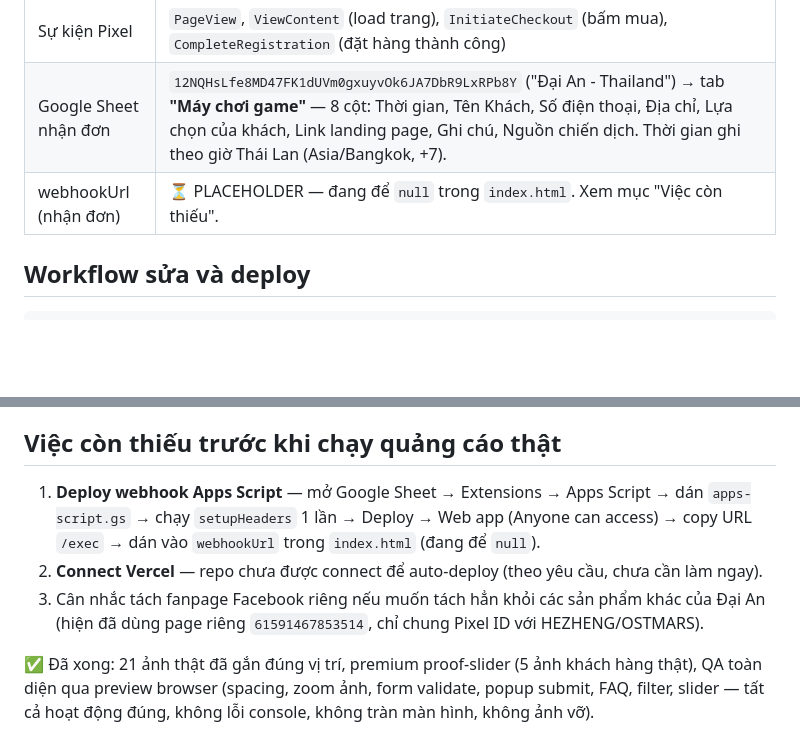
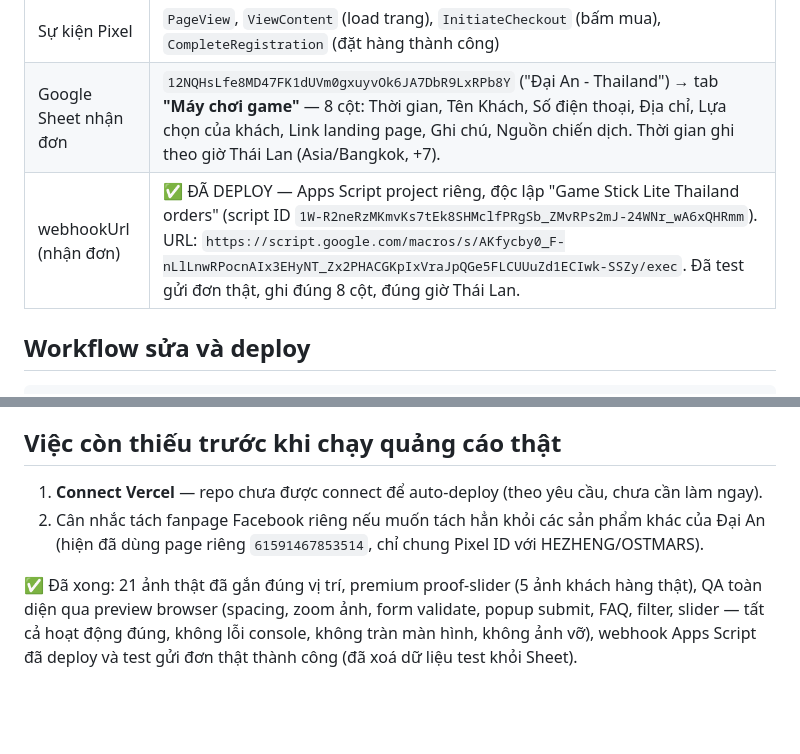
Before and after one commit to xuanbaobacgiang-bit/gamestick-lite-landing-page, a Markdown page: CLAUDE.md, 2 parts joined by grey strips. Rendered like a GitHub page; blank space fills up the shorter version.

Commit message:
Cap nhat CLAUDE.md: danh dau webhook da deploy va test xong

```diff
--- a/CLAUDE.md
+++ b/CLAUDE.md
@@ -39,7 +39,7 @@ Single file: `index.html`, clone bố cục từ `hezheng-landing-page` (giữ n
 | Giá | 999 ฿ (giá gốc 1,699 ฿) — chỉ 1 mức giá, không có combo |
 | Sự kiện Pixel | `PageView`, `ViewContent` (load trang), `InitiateCheckout` (bấm mua), `CompleteRegistration` (đặt hàng thành công) |
 | Google Sheet nhận đơn | `12NQHsLfe8MD47FK1dUVm0gxuyvOk6JA7DbR9LxRPb8Y` ("Đại An - Thailand") → tab **"Máy chơi game"** — 8 cột: Thời gian, Tên Khách, Số điện thoại, Địa chỉ, Lựa chọn của khách, Link landing page, Ghi chú, Nguồn chiến dịch. Thời gian ghi theo giờ Thái Lan (Asia/Bangkok, +7). |
-| webhookUrl (nhận đơn) | ⏳ PLACEHOLDER — đang để `null` trong `index.html`. Xem mục "Việc còn thiếu". |
+| webhookUrl (nhận đơn) | ✅ ĐÃ DEPLOY — Apps Script project riêng, độc lập "Game Stick Lite Thailand orders" (script ID `1W-R2neRzMKmvKs7tEk8SHMclfPRgSb_ZMvRPs2mJ-24WNr_wA6xQHRmm`). URL: `https://script.google.com/macros/s/AKfycby0_F-nLlLnwRPocnAIx3EHyNT_Zx2PHACGKpIxVraJpQGe5FLCUUuZd1ECIwk-SSZy/exec`. Đã test gửi đơn thật, ghi đúng 8 cột, đúng giờ Thái Lan. |
 
 ## Workflow sửa và deploy
 
@@ -66,13 +66,11 @@ Thái Lan (+7) bất kể timezone mặc định của Apps Script project.
 
 ## Việc còn thiếu trước khi chạy quảng cáo thật
 
-1. **Deploy webhook Apps Script** — mở Google Sheet → Extensions → Apps Script → dán `apps-script.gs`
-   → chạy `setupHeaders` 1 lần → Deploy → Web app (Anyone can access) → copy URL `/exec` → dán vào
-   `webhookUrl` trong `index.html` (đang để `null`).
-2. **Connect Vercel** — repo chưa được connect để auto-deploy (theo yêu cầu, chưa cần làm ngay).
-3. Cân nhắc tách fanpage Facebook riêng nếu muốn tách hẳn khỏi các sản phẩm khác của Đại An (hiện đã
+1. **Connect Vercel** — repo chưa được connect để auto-deploy (theo yêu cầu, chưa cần làm ngay).
+2. Cân nhắc tách fanpage Facebook riêng nếu muốn tách hẳn khỏi các sản phẩm khác của Đại An (hiện đã
    dùng page riêng `61591467853514`, chỉ chung Pixel ID với HEZHENG/OSTMARS).
 
 ✅ Đã xong: 21 ảnh thật đã gắn đúng vị trí, premium proof-slider (5 ảnh khách hàng thật), QA toàn diện
 qua preview browser (spacing, zoom ảnh, form validate, popup submit, FAQ, filter, slider — tất cả hoạt
-động đúng, không lỗi console, không tràn màn hình, không ảnh vỡ).
+động đúng, không lỗi console, không tràn màn hình, không ảnh vỡ), webhook Apps Script đã deploy và
+test gửi đơn thật thành công (đã xoá dữ liệu test khỏi Sheet).
```
